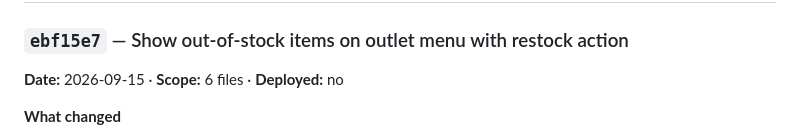
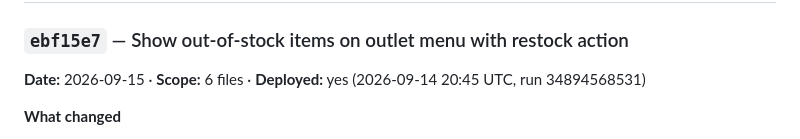
Before and after one commit to Sweta113Sharma/bite-site, a Markdown page: LEDGER.md, the part around the change. GitHub-like rendering.

Commit message:
Ledger: mark ebf15e7 deployed

```diff
--- a/LEDGER.md
+++ b/LEDGER.md
@@ -53,7 +53,7 @@ and *what it might have broken*. A commit with no entry is work nobody can audit
 ## 2026-09-15
 
 ### `ebf15e7` — Show out-of-stock items on outlet menu with restock action
-**Date:** 2026-09-15 · **Scope:** 6 files · **Deployed:** no
+**Date:** 2026-09-15 · **Scope:** 6 files · **Deployed:** yes (2026-09-14 20:45 UTC, run 34894568531)
 
 **What changed**
 - The outlet menu management screen (`/canteen/menu`) now checks `item.availableNow` rather than only general `item.available`:
```
